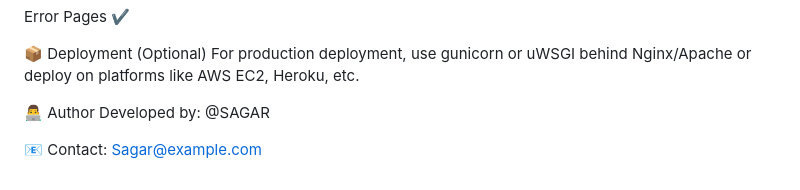
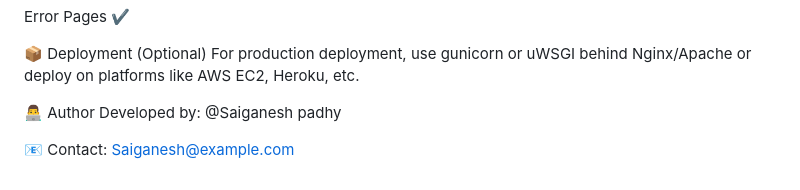
Before and after one commit to saiganeshpadhy/medtrack, a Markdown page: MedTrack-Healthcare-App-main/README.md, the part around the change. Rendered like a GitHub page.

```diff
--- a/MedTrack-Healthcare-App-main/README.md
+++ b/MedTrack-Healthcare-App-main/README.md
@@ -152,6 +152,6 @@ Error Pages ✔️
 For production deployment, use gunicorn or uWSGI behind Nginx/Apache or deploy on platforms like AWS EC2, Heroku, etc.
 
 👨‍💻 Author
-Developed by: @SAGAR
+Developed by: @Saiganesh padhy
 
-📧 Contact: Sagar@example.com
+📧 Contact: Saiganesh@example.com
```
